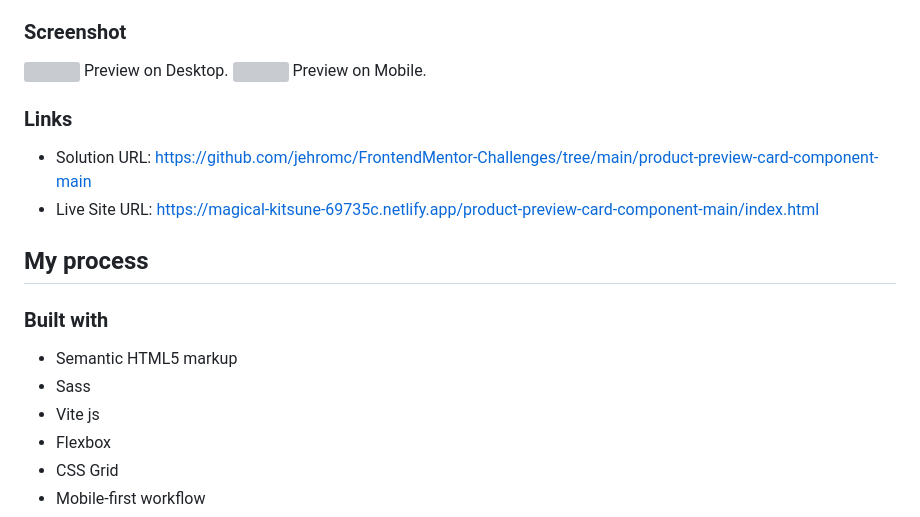
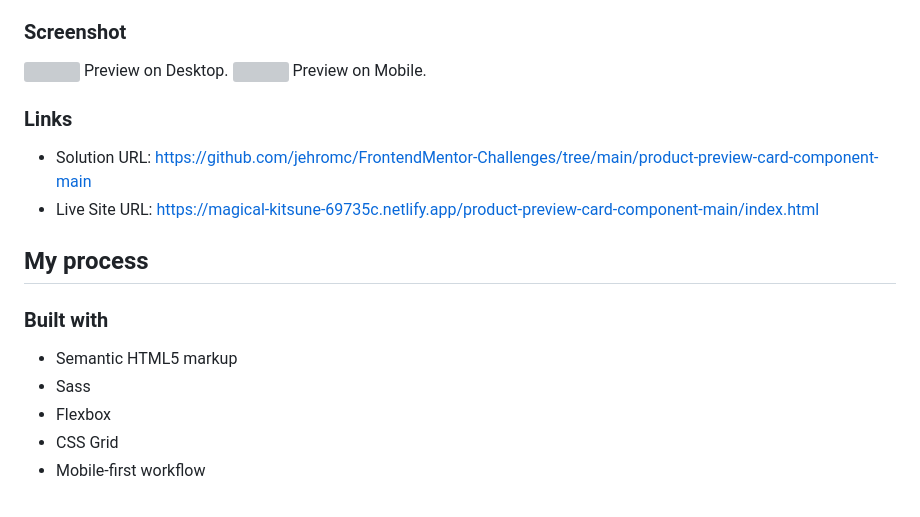
Before and after one commit to jehromc/FrontendMentor-Challenges, a Markdown page: product-preview-card-component-main/README.md, the part around one of its changes. Rendered like a GitHub page; grey boxes are pictures that could not be loaded.

```diff
--- a/product-preview-card-component-main/README.md
+++ b/product-preview-card-component-main/README.md
@@ -48,7 +48,6 @@ Preview on Mobile.
 
 - Semantic HTML5 markup
 - Sass
-- Vite js
 - Flexbox
 - CSS Grid
 - Mobile-first workflow
```
Also changed, not shown: other parts of product-preview-card-component-main/README.md (+1 -1 lines).
